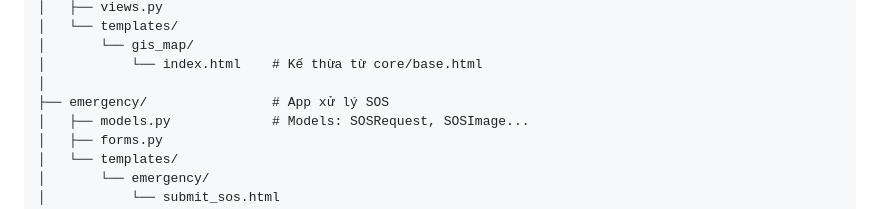
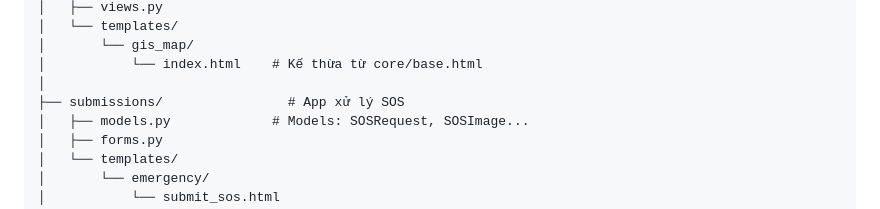
Before and after one commit to lamlv723/sos-rescue-map, a Markdown page: README.md, the part around the change. Rendered like a GitHub page.

```diff
--- a/README.md
+++ b/README.md
@@ -31,7 +31,7 @@ rescue_map_project/
 │       └── gis_map/
 │           └── index.html    # Kế thừa từ core/base.html
 │
-├── emergency/                # App xử lý SOS
+├── submissions/                # App xử lý SOS
 │   ├── models.py             # Models: SOSRequest, SOSImage...
 │   ├── forms.py
 │   └── templates/
```
